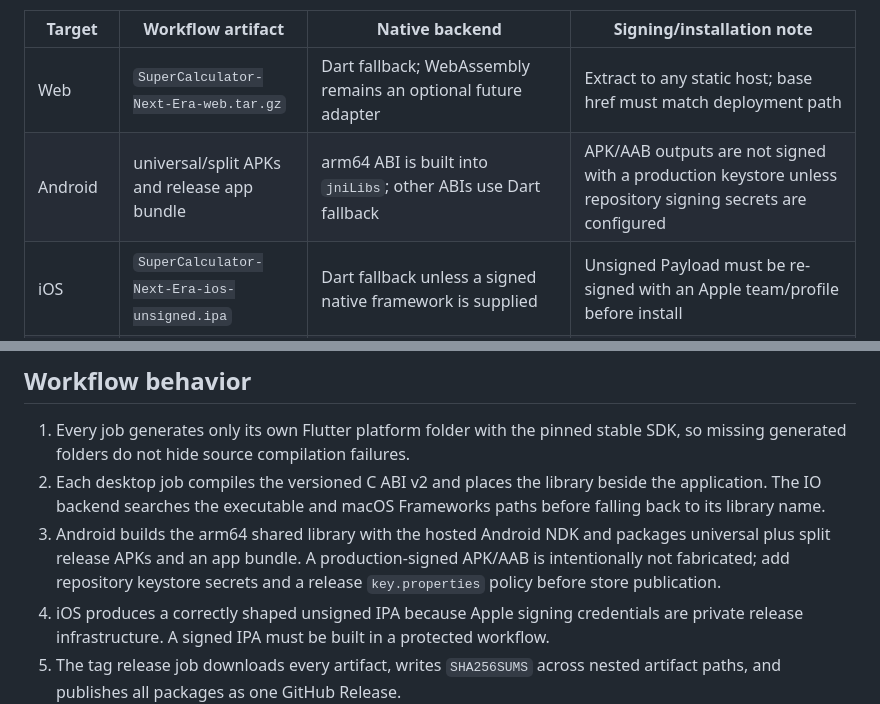
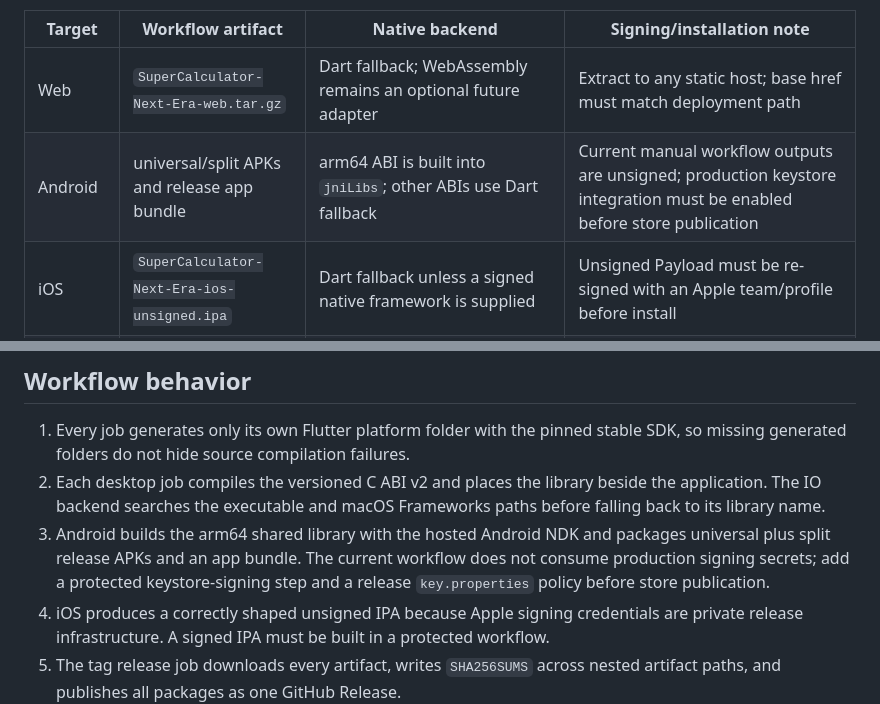
Before and after one commit to Hotsteel2901/SuperCalculator, a Markdown page: docs/compatibility.md, 2 parts joined by grey strips. GitHub-like rendering.

Commit message:
docs: clarify unsigned manual platform artifacts
Co-authored-by: arena-agent <297053741+arena-agent@users.noreply.github.com>

```diff
--- a/docs/compatibility.md
+++ b/docs/compatibility.md
@@ -7,7 +7,7 @@ when dispatching it if the final GitHub Release publication job should run.
 | Target | Workflow artifact | Native backend | Signing/installation note |
 |---|---|---|---|
 | Web | `SuperCalculator-Next-Era-web.tar.gz` | Dart fallback; WebAssembly remains an optional future adapter | Extract to any static host; base href must match deployment path |
-| Android | universal/split APKs and release app bundle | arm64 ABI is built into `jniLibs`; other ABIs use Dart fallback | APK/AAB outputs are not signed with a production keystore unless repository signing secrets are configured |
+| Android | universal/split APKs and release app bundle | arm64 ABI is built into `jniLibs`; other ABIs use Dart fallback | Current manual workflow outputs are unsigned; production keystore integration must be enabled before store publication |
 | iOS | `SuperCalculator-Next-Era-ios-unsigned.ipa` | Dart fallback unless a signed native framework is supplied | Unsigned Payload must be re-signed with an Apple team/profile before install |
 | Windows | portable ZIP and Inno Setup installer | `supercalc_core.dll` is colocated with the runner | Install the generated setup EXE or extract the portable ZIP |
 | Linux | x64 tarball and amd64 `.deb` | `libsupercalc_core.so` is colocated with the bundle | Install with `dpkg -i` or extract the tarball |
@@ -21,9 +21,9 @@ when dispatching it if the final GitHub Release publication job should run.
    application. The IO backend searches the executable and macOS Frameworks paths
    before falling back to its library name.
 3. Android builds the arm64 shared library with the hosted Android NDK and packages
-   universal plus split release APKs and an app bundle. A production-signed APK/AAB is
-   intentionally not fabricated; add repository keystore secrets and a release
-   `key.properties` policy before store publication.
+   universal plus split release APKs and an app bundle. The current workflow does not
+   consume production signing secrets; add a protected keystore-signing step and a
+   release `key.properties` policy before store publication.
 4. iOS produces a correctly shaped unsigned IPA because Apple signing credentials are
    private release infrastructure. A signed IPA must be built in a protected workflow.
 5. The tag release job downloads every artifact, writes `SHA256SUMS` across nested
```
